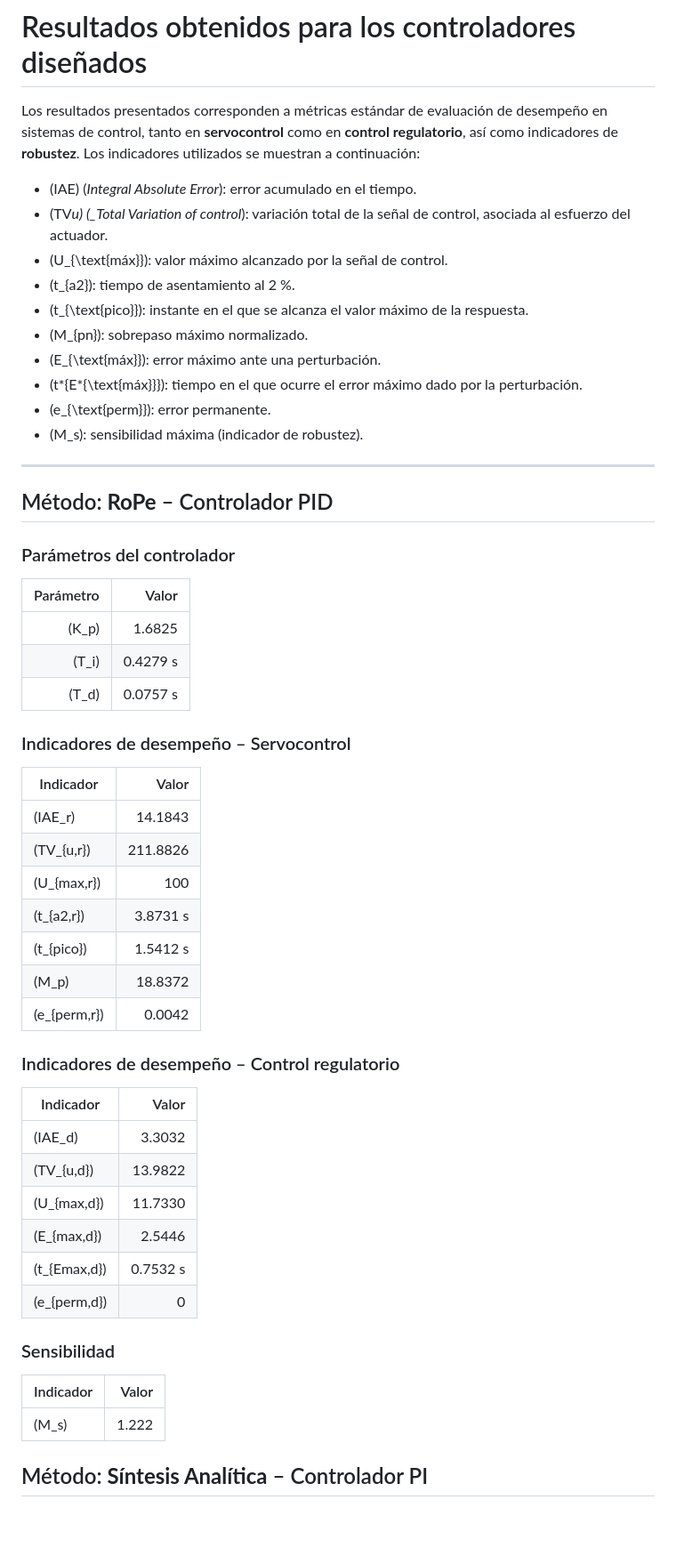
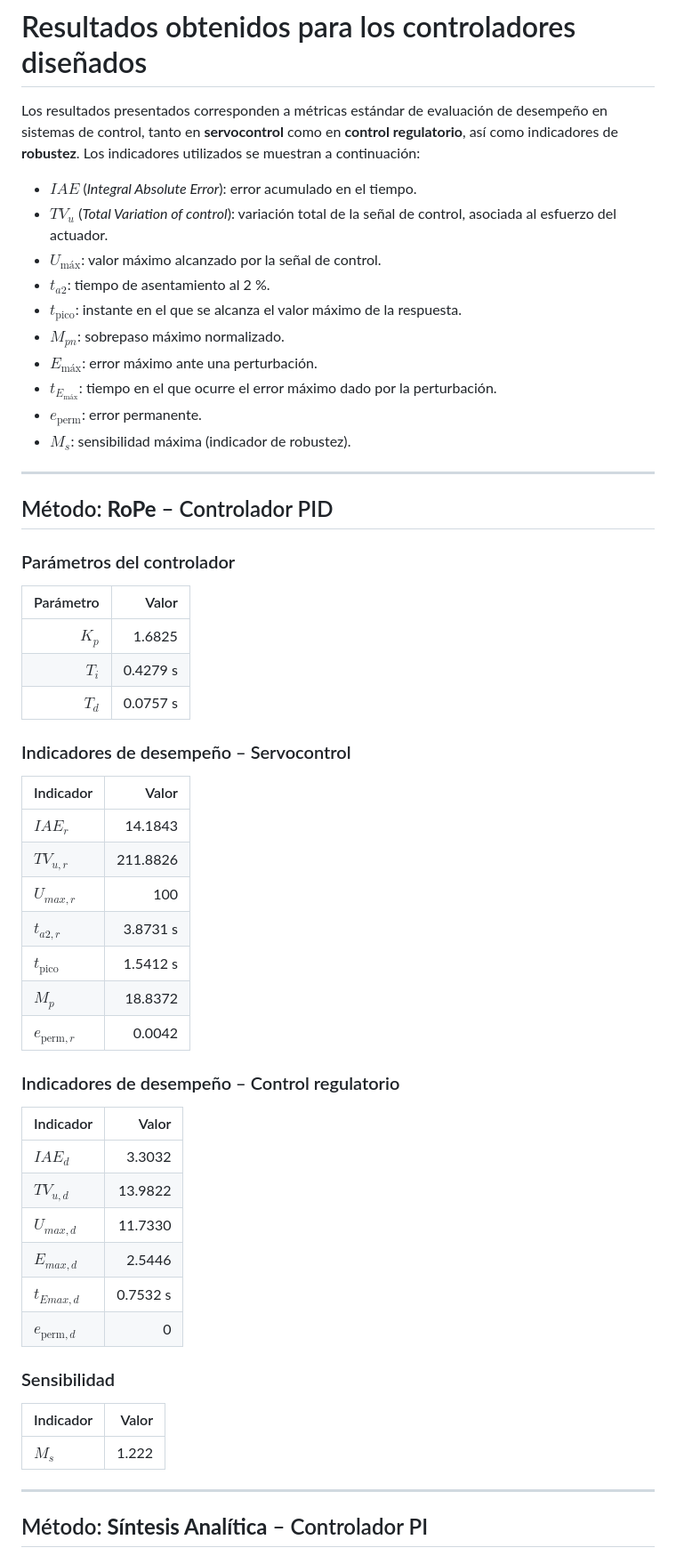
Before and after one commit to dan1elsaenz/ie0431-proyecto, a Markdown page: controladores/README.md, the part around one of its changes. Shown at 89% size. Drawn GitHub-style; blank space fills up the shorter version.

```diff
--- a/controladores/README.md
+++ b/controladores/README.md
@@ -3,16 +3,16 @@
 Los resultados presentados corresponden a métricas estándar de evaluación de desempeño en sistemas de control, tanto en **servocontrol** como en **control regulatorio**, así como indicadores de **robustez**.
 Los indicadores utilizados se muestran a continuación:
 
-- \(IAE\) (_Integral Absolute Error_): error acumulado en el tiempo.
-- \(TV*u\) (\_Total Variation of control*): variación total de la señal de control, asociada al esfuerzo del actuador.
-- \(U\_{\text{máx}}\): valor máximo alcanzado por la señal de control.
-- \(t\_{a2}\): tiempo de asentamiento al 2 %.
-- \(t\_{\text{pico}}\): instante en el que se alcanza el valor máximo de la respuesta.
-- \(M\_{pn}\): sobrepaso máximo normalizado.
-- \(E\_{\text{máx}}\): error máximo ante una perturbación.
-- \(t*{E*{\text{máx}}}\): tiempo en el que ocurre el error máximo dado por la perturbación.
-- \(e\_{\text{perm}}\): error permanente.
-- \(M_s\): sensibilidad máxima (indicador de robustez).
+- $IAE$ (_Integral Absolute Error_): error acumulado en el tiempo.
+- $TV_u$ (_Total Variation of control_): variación total de la señal de control, asociada al esfuerzo del actuador.
+- $U_{\text{máx}}$: valor máximo alcanzado por la señal de control.
+- $t_{a2}$: tiempo de asentamiento al 2 %.
+- $t_{\text{pico}}$: instante en el que se alcanza el valor máximo de la respuesta.
+- $M_{pn}$: sobrepaso máximo normalizado.
+- $E_{\text{máx}}$: error máximo ante una perturbación.
+- $t_{E_{\text{máx}}}$: tiempo en el que ocurre el error máximo dado por la perturbación.
+- $e_{\text{perm}}$: error permanente.
+- $M_s$: sensibilidad máxima (indicador de robustez).
 
 ---
 
@@ -22,38 +22,40 @@ Los indicadores utilizados se muestran a continuación:
 
 | Parámetro |    Valor |
 | --------: | -------: |
-|   \(K_p\) |   1.6825 |
-|   \(T_i\) | 0.4279 s |
-|   \(T_d\) | 0.0757 s |
+|     $K_p$ |   1.6825 |
+|     $T_i$ | 0.4279 s |
+|     $T_d$ | 0.0757 s |
 
 ### Indicadores de desempeño – Servocontrol
 
-| Indicador       |    Valor |
-| --------------- | -------: |
-| \(IAE_r\)       |  14.1843 |
-| \(TV\_{u,r}\)   | 211.8826 |
-| \(U\_{max,r}\)  |      100 |
-| \(t\_{a2,r}\)   | 3.8731 s |
-| \(t\_{pico}\)   | 1.5412 s |
-| \(M_p\)         |  18.8372 |
-| \(e\_{perm,r}\) |   0.0042 |
+| Indicador           |    Valor |
+| ------------------- | -------: |
+| $IAE_r$             |  14.1843 |
+| $TV_{u,r}$          | 211.8826 |
+| $U_{max,r}$         |      100 |
+| $t_{a2,r}$          | 3.8731 s |
+| $t_{\text{pico}}$   | 1.5412 s |
+| $M_p$               |  18.8372 |
+| $e_{\text{perm},r}$ |   0.0042 |
 
 ### Indicadores de desempeño – Control regulatorio
 
-| Indicador       |    Valor |
-| --------------- | -------: |
-| \(IAE_d\)       |   3.3032 |
-| \(TV\_{u,d}\)   |  13.9822 |
-| \(U\_{max,d}\)  |  11.7330 |
-| \(E\_{max,d}\)  |   2.5446 |
-| \(t\_{Emax,d}\) | 0.7532 s |
-| \(e\_{perm,d}\) |        0 |
+| Indicador           |    Valor |
+| ------------------- | -------: |
+| $IAE_d$             |   3.3032 |
+| $TV_{u,d}$          |  13.9822 |
+| $U_{max,d}$         |  11.7330 |
+| $E_{max,d}$         |   2.5446 |
+| $t_{Emax,d}$        | 0.7532 s |
+| $e_{\text{perm},d}$ |        0 |
 
 ### Sensibilidad
 
 | Indicador | Valor |
 | --------- | ----: |
-| \(M_s\)   | 1.222 |
+| $M_s$     | 1.222 |
+
+---
 
 ## Método: **Síntesis Analítica** – Controlador PI
 
```
Also changed, not shown: other parts of controladores/README.md (+66 -62 lines), identificacion/README.md (+16 -8 lines).
